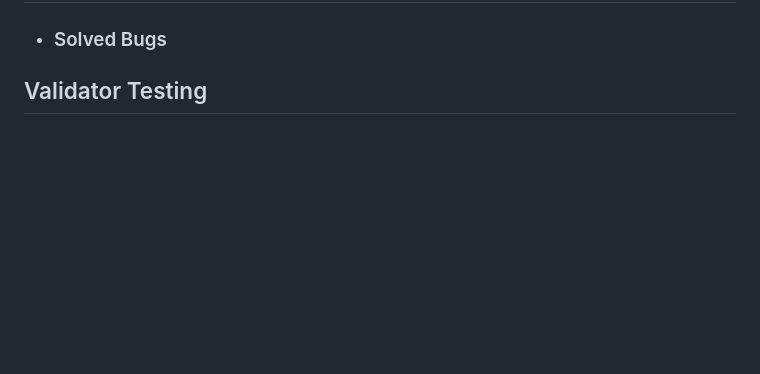
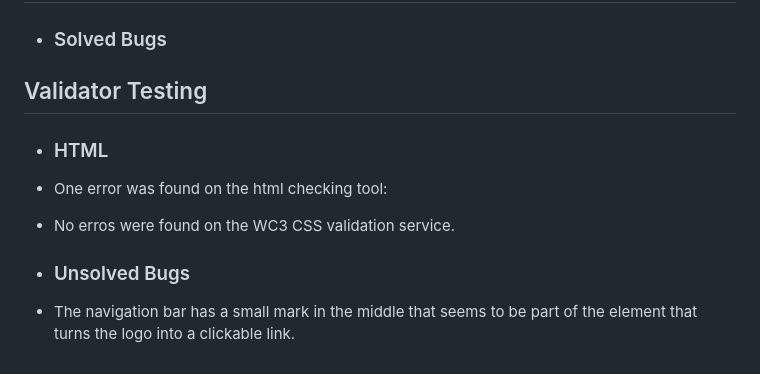
Before and after one commit to Eugene-Gwebu/New-yoga-site, a Markdown page: README.md, the part around the change. GitHub-like rendering; blank space fills up the shorter version.

```diff
--- a/README.md
+++ b/README.md
@@ -66,3 +66,10 @@ with other people, or by themselves with their own instructor depending on which
 
 
 ## Validator Testing
+* ### HTML
+* One error was found on the html checking tool:
+
+* No erros were found on the WC3 CSS validation service.
+
+* ### Unsolved Bugs
+* The navigation bar has a small mark in the middle that seems to be part of the <nav> element that turns the logo into a clickable link.
```
